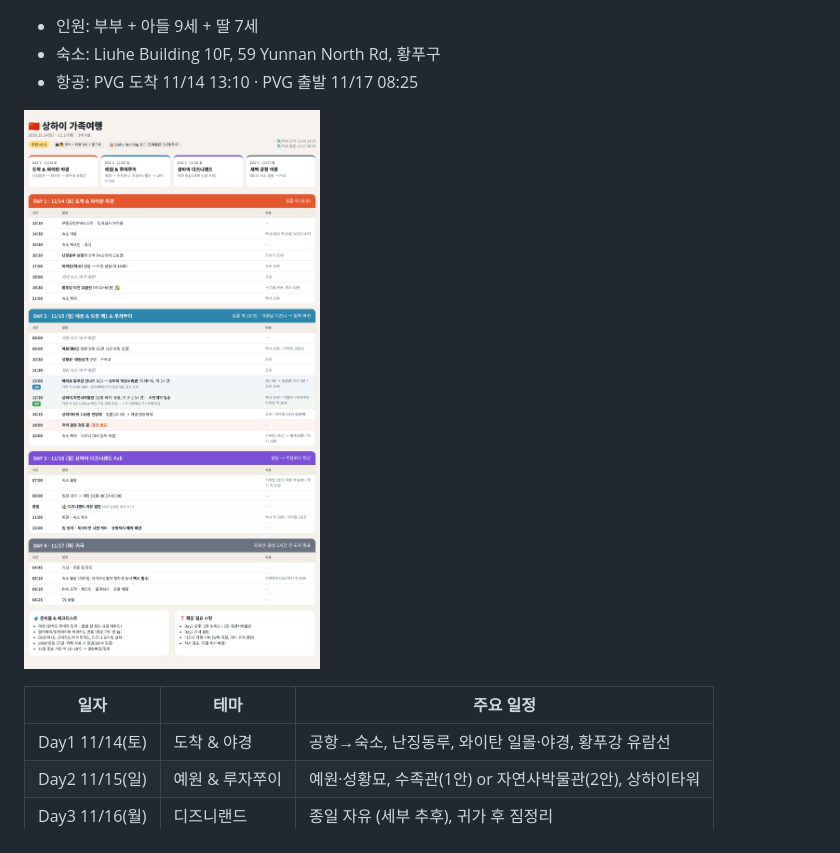
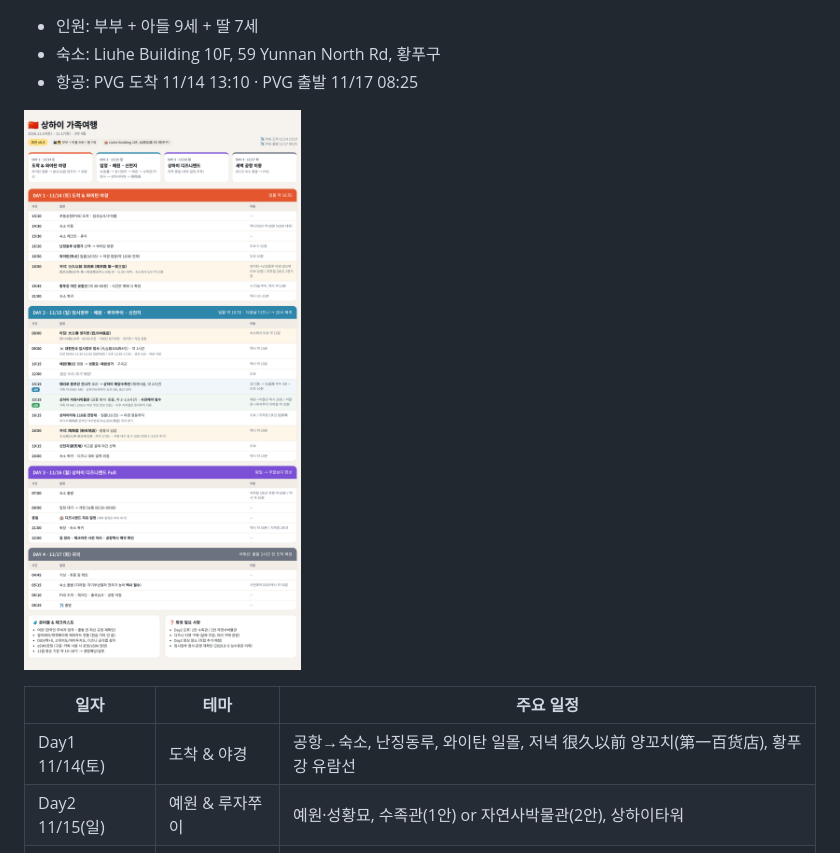
Before and after one commit to hamongpark/Shanghai-travel_YSY, a Markdown page: README.md, the part around one of its changes. Rendered like a GitHub page; pictures changed too: itinerary.png.

```diff
--- a/README.md
+++ b/README.md
@@ -8,7 +8,7 @@
 
 | 일자 | 테마 | 주요 일정 |
 |---|---|---|
-| Day1 11/14(토) | 도착 & 야경 | 공항→숙소, 난징동루, 와이탄 일몰·야경, 황푸강 유람선 |
+| Day1 11/14(토) | 도착 & 야경 | 공항→숙소, 난징동루, 와이탄 일몰, 저녁 很久以前 양꼬치(第一百货店), 황푸강 유람선 |
 | Day2 11/15(일) | 예원 & 루자쭈이 | 예원·성황묘, 수족관(1안) or 자연사박물관(2안), 상하이타워 |
 | Day3 11/16(월) | 디즈니랜드 | 종일 자유 (세부 추후), 귀가 후 짐정리 |
 | Day4 11/17(화) | 귀국 | 05:15 택시 출발 → PVG 08:25 |
```
Also changed, not shown: other parts of README.md (+1 -1 lines), 1 other file.
